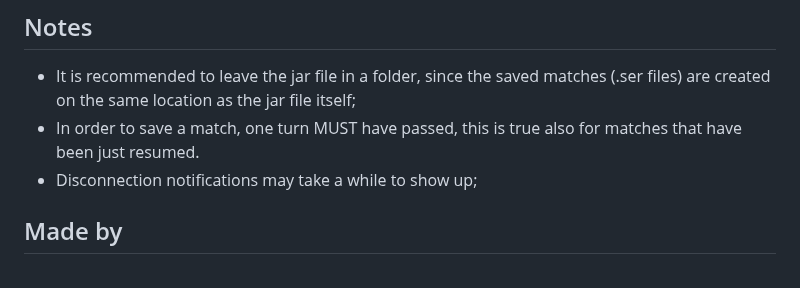
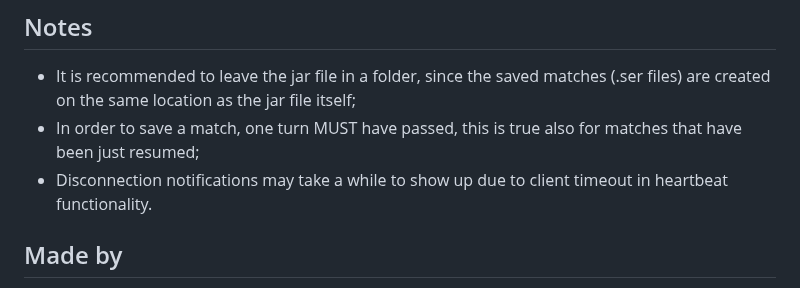
Before and after one commit to DanielStraface/ing-sw-2023-Pasinetti-Rossi-Straface-Panarotto, a Markdown page: README.md, the part around the change. Drawn GitHub-style.

```diff
--- a/README.md
+++ b/README.md
@@ -48,8 +48,8 @@ The project includes:
 
 ## Notes
 * It is recommended to leave the jar file in a folder, since the saved matches (.ser files) are created on the same location as the jar file itself;
-* In order to save a match, one turn MUST have passed, this is true also for matches that have been just resumed.
-* Disconnection notifications may take a while to show up;
+* In order to save a match, one turn MUST have passed, this is true also for matches that have been just resumed;
+* Disconnection notifications may take a while to show up due to client timeout in heartbeat functionality.
 
 
 ## Made by
```
